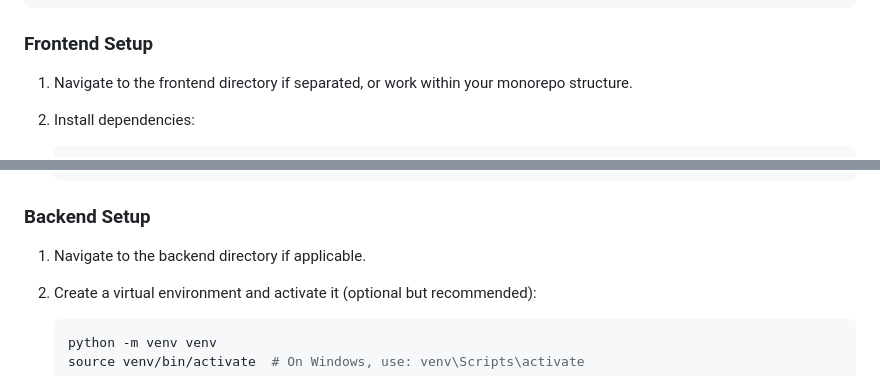
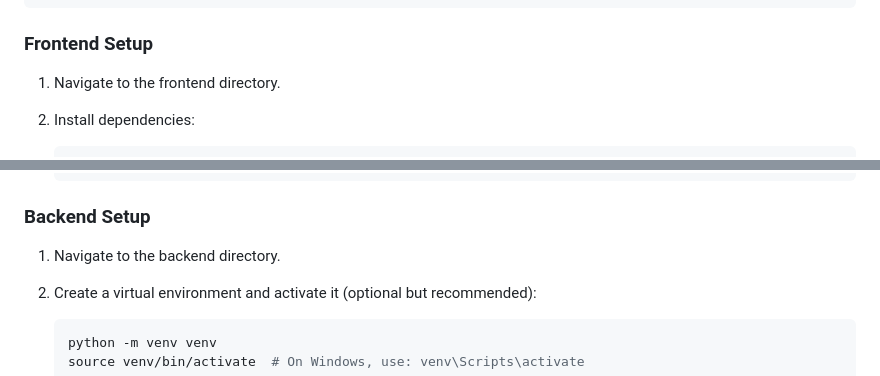
Before and after one commit to ChocoMeow/Sonify, a Markdown page: ReadMe.md, 2 parts joined by grey strips. GitHub-like rendering.

````diff
--- a/ReadMe.md
+++ b/ReadMe.md
@@ -79,7 +79,7 @@ cd sonify
 
 ### Frontend Setup
 
-1. Navigate to the frontend directory if separated, or work within your monorepo structure.
+1. Navigate to the frontend directory.
 2. Install dependencies:
 
    ```bash
@@ -98,7 +98,7 @@ cd sonify
 
 ### Backend Setup
 
-1. Navigate to the backend directory if applicable.
+1. Navigate to the backend directory.
 2. Create a virtual environment and activate it (optional but recommended):
 
    ```bash
````
